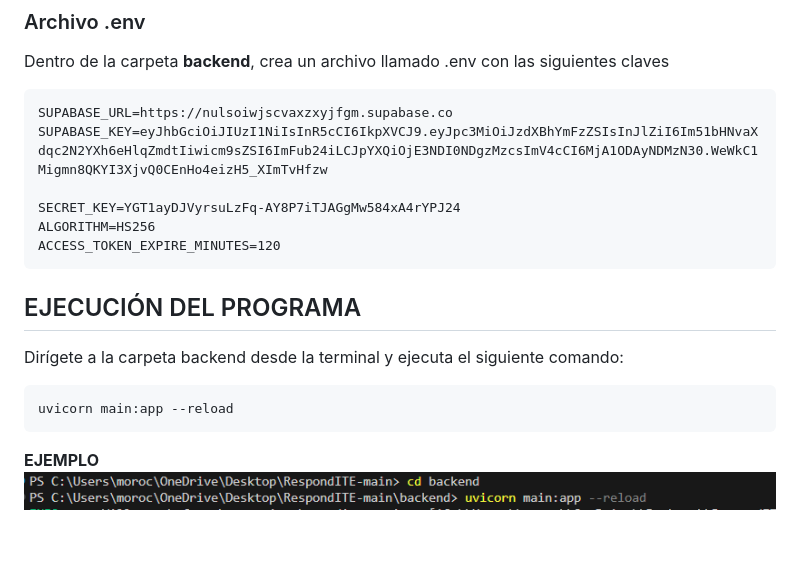
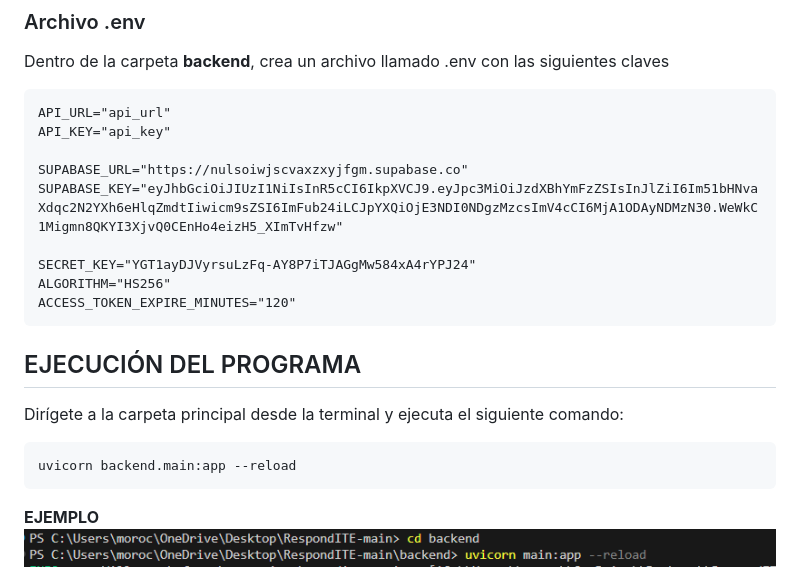
Before and after one commit to debby019/RespondITE, a Markdown page: README.md, the part around the change. GitHub-like rendering; blank space fills up the shorter version.

Commit message:
Update README.md
changed .env to include AI API placeholder, and updated the execution command

`````diff
--- a/README.md
+++ b/README.md
@@ -65,17 +65,20 @@ pip install python-jose[cryptography]
 ### Archivo .env
 Dentro de la carpeta **backend**, crea un archivo llamado .env con las siguientes claves
 ````
-SUPABASE_URL=https://nulsoiwjscvaxzxyjfgm.supabase.co
-SUPABASE_KEY=eyJhbGciOiJIUzI1NiIsInR5cCI6IkpXVCJ9.eyJpc3MiOiJzdXBhYmFzZSIsInJlZiI6Im51bHNvaXdqc2N2YXh6eHlqZmdtIiwicm9sZSI6ImFub24iLCJpYXQiOjE3NDI0NDgzMzcsImV4cCI6MjA1ODAyNDMzN30.WeWkC1Migmn8QKYI3XjvQ0CEnHo4eizH5_XImTvHfzw
+API_URL="api_url"
+API_KEY="api_key"
 
-SECRET_KEY=YGT1ayDJVyrsuLzFq-AY8P7iTJAGgMw584xA4rYPJ24
-ALGORITHM=HS256
-ACCESS_TOKEN_EXPIRE_MINUTES=120
+SUPABASE_URL="https://nulsoiwjscvaxzxyjfgm.supabase.co"
+SUPABASE_KEY="eyJhbGciOiJIUzI1NiIsInR5cCI6IkpXVCJ9.eyJpc3MiOiJzdXBhYmFzZSIsInJlZiI6Im51bHNvaXdqc2N2YXh6eHlqZmdtIiwicm9sZSI6ImFub24iLCJpYXQiOjE3NDI0NDgzMzcsImV4cCI6MjA1ODAyNDMzN30.WeWkC1Migmn8QKYI3XjvQ0CEnHo4eizH5_XImTvHfzw"
+
+SECRET_KEY="YGT1ayDJVyrsuLzFq-AY8P7iTJAGgMw584xA4rYPJ24"
+ALGORITHM="HS256"
+ACCESS_TOKEN_EXPIRE_MINUTES="120"
 ````
 ## EJECUCIÓN DEL PROGRAMA
-Dirígete a la carpeta backend desde la terminal y ejecuta el siguiente comando:
+Dirígete a la carpeta principal desde la terminal y ejecuta el siguiente comando:
 ````
-uvicorn main:app --reload
+uvicorn backend.main:app --reload
 ````
 **EJEMPLO** <br/>
 ![Ejecucion main](https://github.com/debby019/RespondITE/blob/ba4ab87f3263b444f53e4fbbc5f4cc6b18b347dd/Img/main.png)<br/>
`````
